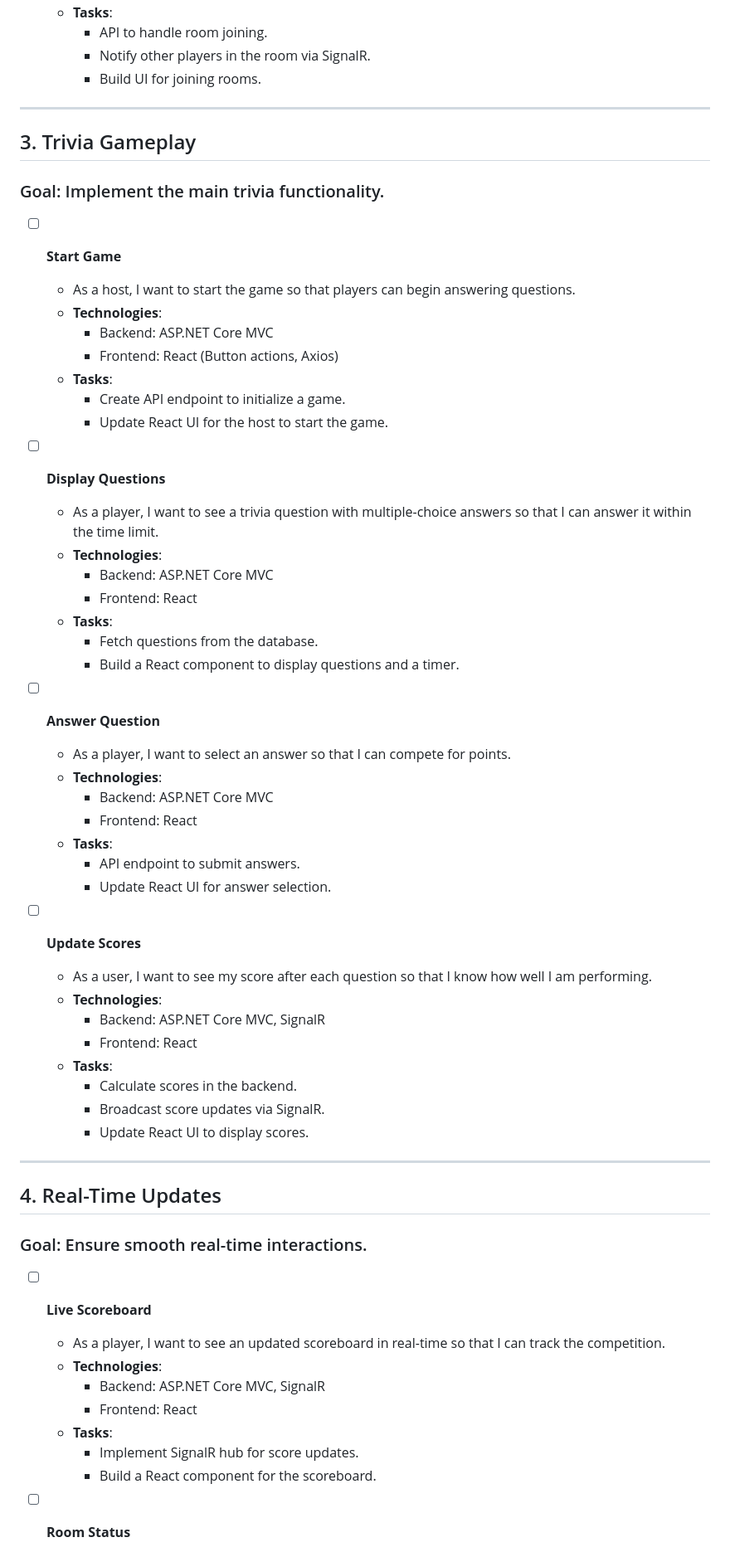
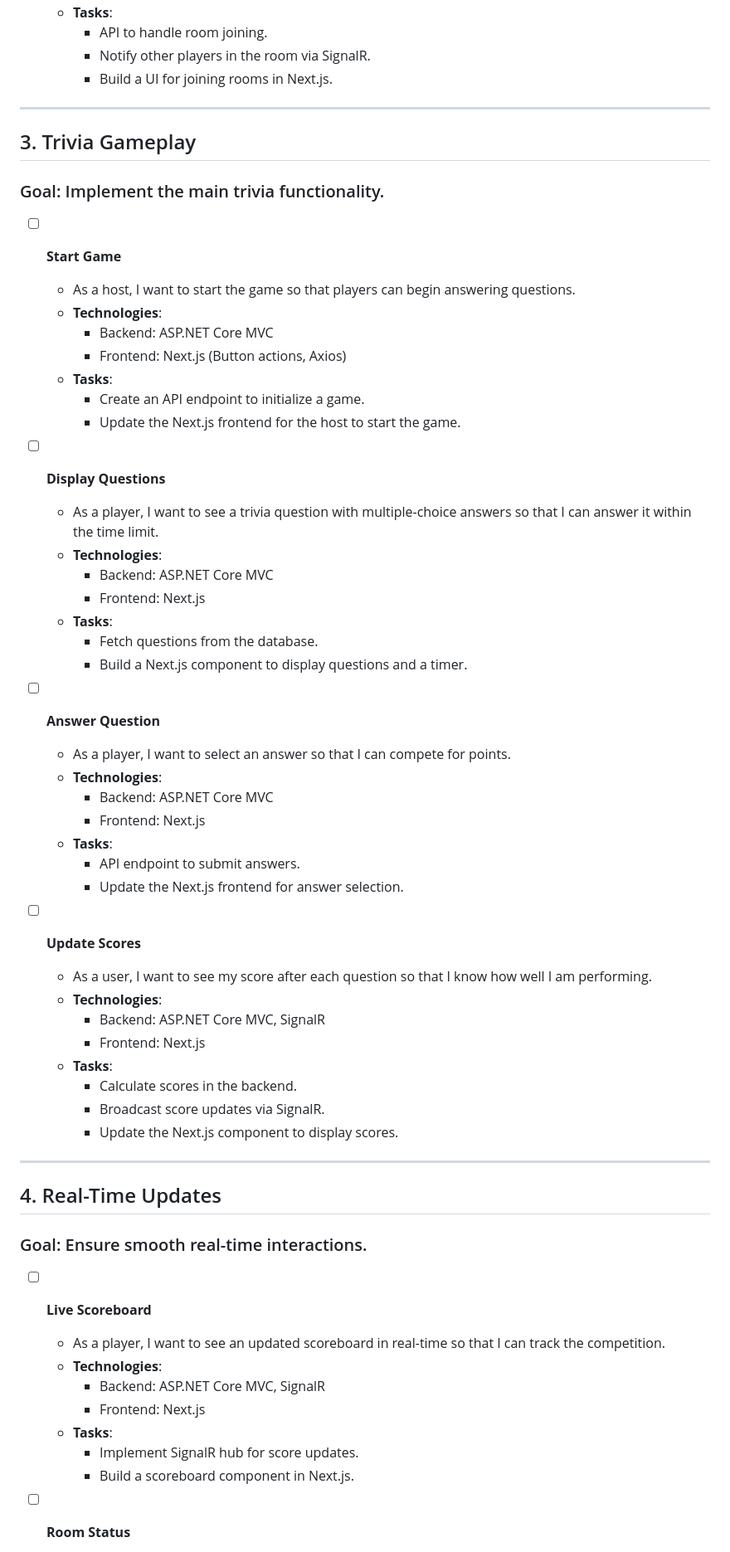
Before and after one commit to hylinz/trivia-masters, a Markdown page: README.md, the part around one of its changes. Shown at 83% size. Drawn GitHub-style.

```diff
--- a/README.md
+++ b/README.md
@@ -64,7 +66,7 @@
   - **Tasks**:
     - API to handle room joining.
     - Notify other players in the room via SignalR.
-    - Build UI for joining rooms.
+    - Build a UI for joining rooms in Next.js.
 
 ---
 
@@ -75,38 +77,38 @@
   - As a host, I want to start the game so that players can begin answering questions.
   - **Technologies**:
     - Backend: ASP.NET Core MVC
-    - Frontend: React (Button actions, Axios)
+    - Frontend: Next.js (Button actions, Axios)
   - **Tasks**:
-    - Create API endpoint to initialize a game.
-    - Update React UI for the host to start the game.
+    - Create an API endpoint to initialize a game.
+    - Update the Next.js frontend for the host to start the game.
 
 - [ ] **Display Questions**
   - As a player, I want to see a trivia question with multiple-choice answers so that I can answer it within the time limit.
   - **Technologies**:
     - Backend: ASP.NET Core MVC
-    - Frontend: React
+    - Frontend: Next.js
   - **Tasks**:
     - Fetch questions from the database.
-    - Build a React component to display questions and a timer.
+    - Build a Next.js component to display questions and a timer.
 
 - [ ] **Answer Question**
   - As a player, I want to select an answer so that I can compete for points.
   - **Technologies**:
     - Backend: ASP.NET Core MVC
-    - Frontend: React
+    - Frontend: Next.js
   - **Tasks**:
     - API endpoint to submit answers.
-    - Update React UI for answer selection.
+    - Update the Next.js frontend for answer selection.
 
 - [ ] **Update Scores**
   - As a user, I want to see my score after each question so that I know how well I am performing.
   - **Technologies**:
     - Backend: ASP.NET Core MVC, SignalR
-    - Frontend: React
+    - Frontend: Next.js
   - **Tasks**:
     - Calculate scores in the backend.
     - Broadcast score updates via SignalR.
-    - Update React UI to display scores.
+    - Update the Next.js component to display scores.
 
 ---
 
@@ -117,10 +119,10 @@
   - As a player, I want to see an updated scoreboard in real-time so that I can track the competition.
   - **Technologies**:
     - Backend: ASP.NET Core MVC, SignalR
-    - Frontend: React
+    - Frontend: Next.js
   - **Tasks**:
     - Implement SignalR hub for score updates.
-    - Build a React component for the scoreboard.
+    - Build a scoreboard component in Next.js.
 
 - [ ] **Room Status**
   - As a user, I want to see when players join or leave the room in real-time so that I stay informed about the game setup.
```
Also changed, not shown: other parts of README.md (+30 -28 lines).
